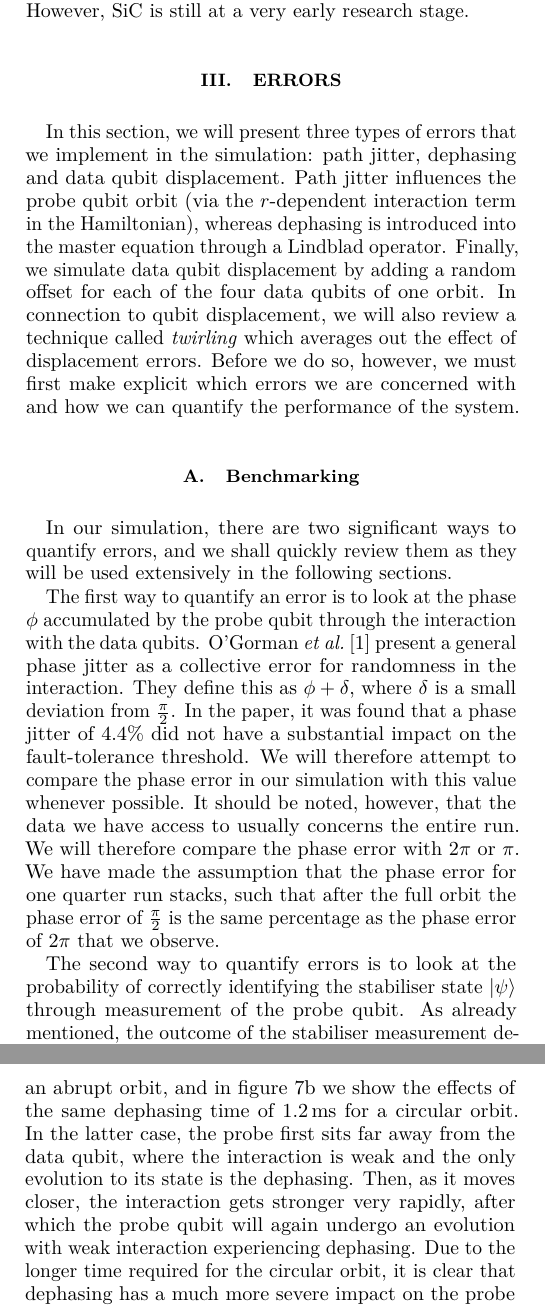
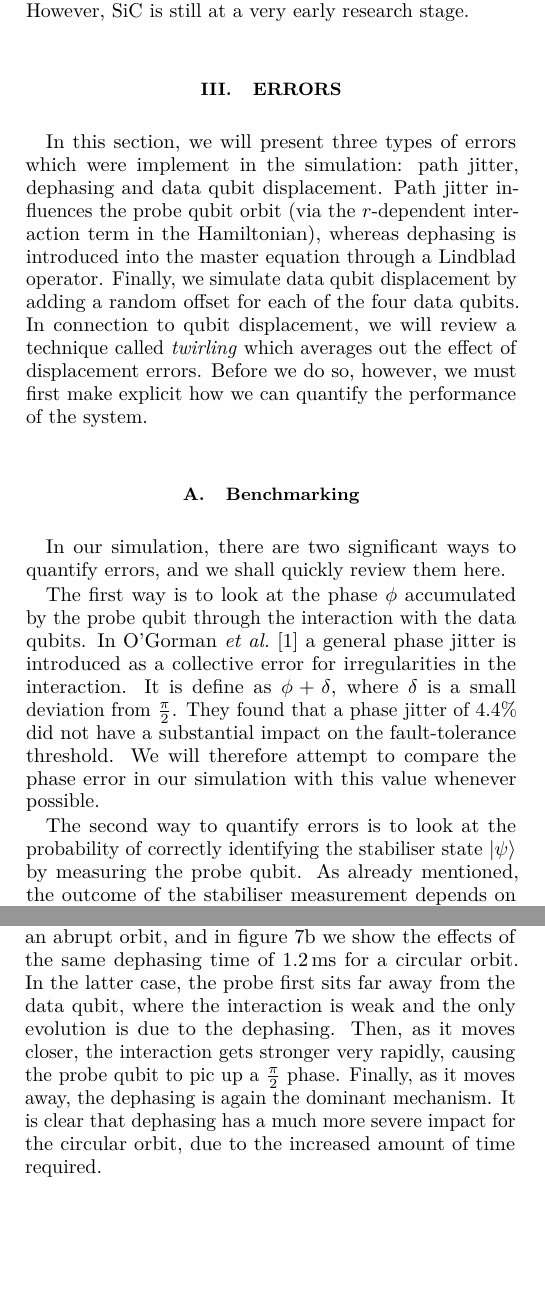
Before and after one commit to sqvarfort/data_probe_qubit_simulation, a LaTeX paper (writeup/report.tex, which reads writeup/errors.tex): two parts of the columns of pages 5 and 6 of 11, joined at a grey line, cut so that both start at the same text, the shorter picture padded with empty space. Compiled offline with pdfLaTeX.

Commit message:
Slimmed it down

```diff
--- a/writeup/errors.tex
+++ b/writeup/errors.tex
@@ -1,12 +1,12 @@
 \section{Errors} \label{sec:errors}
-In this section, we will present three types of errors that we implement in the simulation: path jitter, dephasing and data qubit displacement. Path jitter influences the probe qubit orbit (via the $r$-dependent interaction term in the Hamiltonian), whereas dephasing is introduced into the master equation through a Lindblad operator. Finally, we simulate data qubit displacement by adding a random offset for each of the four data qubits of one orbit. In connection to qubit displacement, we will also review a technique called \emph{twirling} which averages out the effect of displacement errors. Before we do so, however, we must first make explicit which errors we are concerned with and how we can quantify the performance of the system.
+In this section, we will present three types of errors which were implement in the simulation: path jitter, dephasing and data qubit displacement. Path jitter influences the probe qubit orbit (via the $r$-dependent interaction term in the Hamiltonian), whereas dephasing is introduced into the master equation through a Lindblad operator. Finally, we simulate data qubit displacement by adding a random offset for each of the four data qubits. In connection to qubit displacement, we will review a technique called \emph{twirling} which averages out the effect of displacement errors. Before we do so, however, we must first make explicit how we can quantify the performance of the system.
 
 \subsection{Benchmarking}
-In our simulation, there are two significant ways to quantify errors, and we shall quickly review them as they will be used extensively in the following sections.
+In our simulation, there are two significant ways to quantify errors, and we shall quickly review them here.
 
-The first way to quantify an error is to look at the phase $\phi$ accumulated by the probe qubit through the interaction with the data qubits. \citet{OGorman2016} present a general phase jitter as a collective error for randomness in the interaction. They define this as $\phi + \delta$, where $\delta$ is a small deviation from $\frac{\pi}{2}$.  In the paper, it was found that a phase jitter of $4.4 \%$ did not have a substantial impact on the fault-tolerance threshold. We will therefore attempt to compare the phase error in our simulation with this value whenever possible. It should be noted, however, that the data we have access to usually concerns the entire run. We will therefore compare the phase error with $2\pi$ or $\pi$. We have made the assumption that the phase error for one quarter run stacks, such that after the full orbit the phase error of $\frac{\pi}{2}$ is the same percentage as the phase error of $2\pi$ that we observe.
+The first way is to look at the phase $\phi$ accumulated by the probe qubit through the interaction with the data qubits. In \citet{OGorman2016} a general phase jitter is introduced as a collective error for irregularities in the interaction. It is define as $\phi + \delta$, where $\delta$ is a small deviation from $\frac{\pi}{2}$.  They found that a phase jitter of $4.4 \%$ did not have a substantial impact on the fault-tolerance threshold. We will therefore attempt to compare the phase error in our simulation with this value whenever possible. %It should be noted, however, that the data we have access to usually concerns the entire run. We will therefore compare the phase error with $2\pi$ or $\pi$. We have made the assumption that the phase error for one quarter run stacks, such that after the full orbit the phase error of $\frac{\pi}{2}$ is the same percentage as the phase error of $2\pi$ that we observe.
 
-The second way to quantify errors is to look at the probability of correctly identifying the stabiliser state  $\ket{\psi}$ through measurement of the probe qubit. As already mentioned, the outcome of the stabiliser measurement depends on whether we find $\ket{\psi}$ to be either in the $\ket{+}$ state or the $\ket{-}$ state. The probability $p$ is given by $|\braket{+|\psi}|^2$ in the case of an even parity measurement and $|\braket{- |\psi}|^2$ in the case of an odd parity measurement. The need for this measure arises for example when we introduce a dephasing term in the Lindblad equation. A dephasing operator will not cause any phase error to appear since dephasing only decreases the magnitude of the Bloch vector and not its direction. Therefore, the probability $p_{\mathrm{succ}}$ of successfully identifying the stabiliser state becomes a good indicator of performance. It ranges from $p_{\mathrm{succ}} = 1$ when the probe qubit state is completely pure and without phase error to $p_{succ} = 50 \%$ when the state has completely decohered and the stabiliser measurement becomes inherently random. The probability of failure is subsequently given by $p_{\mathrm{f}} =1- p_{\mathrm{succ}} $, and this is the error that we will eventually compare with the probability of failure quoted for the surface code threshold.
+The second way to quantify errors is to look at the probability of correctly identifying the stabiliser state  $\ket{\psi}$ by measuring the probe qubit. As already mentioned, the outcome of the stabiliser measurement depends on whether we find $\ket{\psi}$ to be in the $\ket{+}$ state or the $\ket{-}$ state. The probability $p$ is given by $|\braket{+|\psi}|^2$ in the case of an even parity measurement and $|\braket{- |\psi}|^2$ in the case of an odd parity measurement. The need for this measure arises for example when we introduce a dephasing term in the Lindblad equation. A dephasing operator will not cause any phase error to appear since dephasing only decreases the magnitude of the Bloch vector, not its direction. Therefore, the probability $p_{\mathrm{succ}}$ of successfully identifying the stabiliser state becomes a good indicator of performance. It ranges from $p_{\mathrm{succ}} = 1$ when the probe qubit state is completely pure and without phase error to $p_{\mathrm{succ}} = 50 \%$ when the state has completely decohered and the stabiliser measurement becomes inherently random. The probability of failure is subsequently given by $p_{\mathrm{f}} =1- p_{\mathrm{succ}} $, and this is the error that we will eventually compare with the probability of failure quoted for the surface code threshold.
 
 With these two measures in mind, let us look at the errors we introduced into the simulation and their effect on the performance of the system.
 
@@ -15,7 +15,7 @@ With these two measures in mind, let us look at the errors we introduced into th
 
 %\clearpage
 \subsection{Path Jitter}\label{sec:jitter}
-The first error that we shall introduce is a jitter present in the orbit performed by the probe qubit. The precision provided by modern MEMS control structures depends on the speed we want to operate them at \cite{Chu2003,Koo2012}. Improvements are needed to implement a $1\, $kHz operation (which corresponds to the expected parity measurement time) with near $1\, $nm precision but we expect developments in the near future. Nevertheless, adding some random path jitter into the simulation will give us a good picture of what kind of error we can expect. At first, we attempted to simulate random jumps in the trajectory, but the discontinuities led to large derivative terms which in turn caused the simulation to fail. Thus,  we instead superposed a sinusoidal motion onto the trajectory path. To ensure that we see some randomness in the motion, we varied the phase with which the sinusoidal motion starts. The amplitude of the motion represents the largest jitter errors on the scale of nanometres. The results can be found in fig.\@ \ref{fig:pathjitter}, where we note that an uncertainty of about 2 nm is sufficient for staying below the phase error threshold of $4.4 \%$. Note that we are not comparing the phase jitter with the measurement probability since the probe qubit is not undergoing dephasing due to this interaction. Furthermore, it is sufficient to look at jitter in the $y$-direction instead of both the $x$ and $y$ direction, since the phase error is symmetric between them.
+The first error that we shall introduce is a jitter present in the probe qubit orbit. The precision provided by modern MEMS control structures depends on the speed we want to operate them at \cite{Chu2003,Koo2012}. Improvements are needed to implement a $1\, $kHz operation (which corresponds to the expected parity measurement time) with near $1\, $nm precision but we expect improvements in the near future. Nevertheless, adding a random path jitter into the simulation will give us a good picture of what kind of phase error we can expect. At first, we attempted to simulate random jumps in the trajectory, but the discontinuities led to large derivative terms which in turn caused the simulation to fail. Thus,  we instead superposed a sinusoidal motion onto the trajectory path. To ensure an element of randomness in the motion, we varied the phase with which the sinusoidal motion starts. The amplitude of the motion represents the largest jitter errors on the scale of nanometres. The results can be found in fig.\@ \ref{fig:pathjitter}, where we note that an uncertainty of about 2 nm is sufficient for staying below the phase error threshold of $4.4 \%$.  It is sufficient to display jitter in the $y$-direction instead of both the $x$ and $y$ direction, since the phase error is symmetric between them.
 From the graph it also becomes clear that jitter in the $z$-direction has the greatest influence. This is due to the $\frac{1}{r^3}$  term in the Hamiltonian.
 
 
@@ -38,7 +38,8 @@ Next, we investigated the influence of dephasing on the measurement probabilitie
 \beq
 L  = \sqrt{\Gamma} \sigma_z,
 \eeq
-where $\Gamma$ is the dephasing parameter, which can also be written as $1/T$ where $T$ is the dephasing time. In figure \ref{FIG:abr-deph}, we show the effects of a dephasing time of $1.2\, $ms given an abrupt orbit, and in figure \ref{FIG:circ-deph} we show the effects of the same dephasing time of $1.2\, $ms for a circular orbit. In the latter case, the probe first sits far away from the data qubit, where the interaction is weak and the only evolution to its state is the dephasing. Then, as it moves closer, the interaction gets stronger very rapidly, after which the probe qubit will again undergo an evolution with weak interaction experiencing dephasing. Due to the longer time required for the circular orbit, it is clear that dephasing has a much more severe impact on the probe state in the circular orbit than the abrupt orbit.
+where $\Gamma$ is the dephasing parameter, which can also be written as $1/T$ where $T$ is the dephasing time. In fig. \ref{FIG:abr-deph}, we show the effects of a dephasing time of $1.2\, $ms given an abrupt orbit, and in figure \ref{FIG:circ-deph} we show the effects of the same dephasing time of $1.2\, $ms for a circular orbit. In the latter case, the probe first sits far away from the data qubit, where the interaction is weak and the only evolution is due to the dephasing. Then, as it moves closer, the interaction gets stronger very rapidly, causing the probe qubit to pic up a $\frac{\pi}{2}$ phase. Finally, as it moves away, the dephasing is again the dominant mechanism.
+It is clear that dephasing has a much more severe impact for the circular orbit, due to the increased amount of time required.
 
 \begin{figure}[H]
 	\subfloat[]{\includegraphics[width=0.49\linewidth]{../Figures/abrupt-deph} \label{FIG:abr-deph}}
@@ -48,22 +49,13 @@ where $\Gamma$ is the dephasing parameter, which can also be written as $1/T$ wh
 \end{figure}
 
 
-However, since dephasing does not affect the phase accumulated after the full run, we do not end up with a phase error. Therefore, the only accurate measure of errors due to dephasing is the probability of correctly identifying the probe qubit in either the $\ket{+}$ (even parity) or $\ket{-}$ (odd parity) states. We ran simulations for both the abrupt and circular orbit using the $T_2$ and $T_2^*$ values given in Table \ref{TAB:qubits} as input parameters for the dephasing time. The results are shown in fig.\@ \ref{fig:dephasingplot}, where each data point refers to an entry in the table.
+However, since dephasing does not affect the phase accumulated after the full run, we do not end up with a phase error. Therefore, the only accurate measure of errors due to dephasing is the measurement probability $p_{\mathrm{succ}}$. We ran simulations for both the abrupt and circular orbit using the $T_2$ and $T_2^*$ values given in Table \ref{TAB:qubits} as input parameters for the dephasing time. The results are shown in fig.\@ \ref{fig:dephasingplot}, where each data point refers to an entry in the table.
 
-We can compare the probability of correctly measuring the stabiliser in the $\ket{-}$ state with the surface code fault-tolerance threshold of $1.1\%$, taking the failure to measure the stabiliser as the worst-case scenario probability (that is, assuming that all other errors occur with lower probability). Looking at the values displayed in fig.\@ \ref{fig:dephasingplot}, we find that only the clock transition in bismuth leaves us within the fault-tolerance threshold. For the circular orbit, bismuth $(1)$ has a success probability of  99.9\% after one entire run. The next best value is obtained for NV centres at room temperature $(2)$ which give us a success probability of 57.7\% in the case for the circular orbit, and 92.1\% for the abrupt orbit. Both of these probabilities are below the surface code threshold.
+We can compare the probability of correctly measuring the stabiliser in the $\ket{-}$ state with the surface code fault-tolerance threshold of $1.1\%$, which translates into a success probability of $98.9$\%. Looking at the values displayed in fig.\@ \ref{fig:dephasingplot}, we find that only the clock transition in bismuth leaves us below the fault-tolerance threshold. For the circular orbit, bismuth $(1)$ has a success probability of  99.9\% after one entire run. The next best value is obtained for NV centres at room temperature $(2)$ which give us a success probability of 57.7\% in the case for the circular orbit, and 92.1\% for the abrupt orbit. Both of these probabilities are below the surface code threshold.
 
-We see that the clock transition in bismuth does exceptionally well, but that many spin species decohere long before the run is complete. This is especially clear in the case for the circular orbit, which takes approximately $10$ times longer than the abrupt orbit. It should be noted however that our results for the $T_2^*$ time (representing reversible loss of coherence) assume that no measures of refocussing such as Hahn echoes \cite{levitt1979nmr} or dynamical decoupling \cite{viola1998dynamical} are taken. Note that any echo technique would have to be applied on both the probe qubit and the data qubit as to preserve the direction of the evolution.
+We see that the clock transition in bismuth does exceptionally well, but that many spin species decohere long before the run is complete. This is especially clear in the case for the circular orbit, which takes approximately $10$ times longer than the abrupt orbit. It should be noted however that our results for the $T_2^*$ time (representing reversible loss of coherence) assume that no measures of refocusing, such as Hahn echoes \cite{levitt1979nmr} or dynamical decoupling \cite{viola1998dynamical} are taken. Note that any echo technique would have to be applied on both the probe qubit and the data qubit as to preserve the direction of the evolution.
 
 As we discuss in more detail in Section \ref{sec:conclusions}, the impact of dephasing could be decreased by lowering the time needed for the probe qubit to complete one orbit around the data qubits. This would require lowering the distance $d$ between the probe qubits and the data qubits as to increase the interaction strength between them.
-
-
-
-
-
-
-
-
-
 
 
 
```
